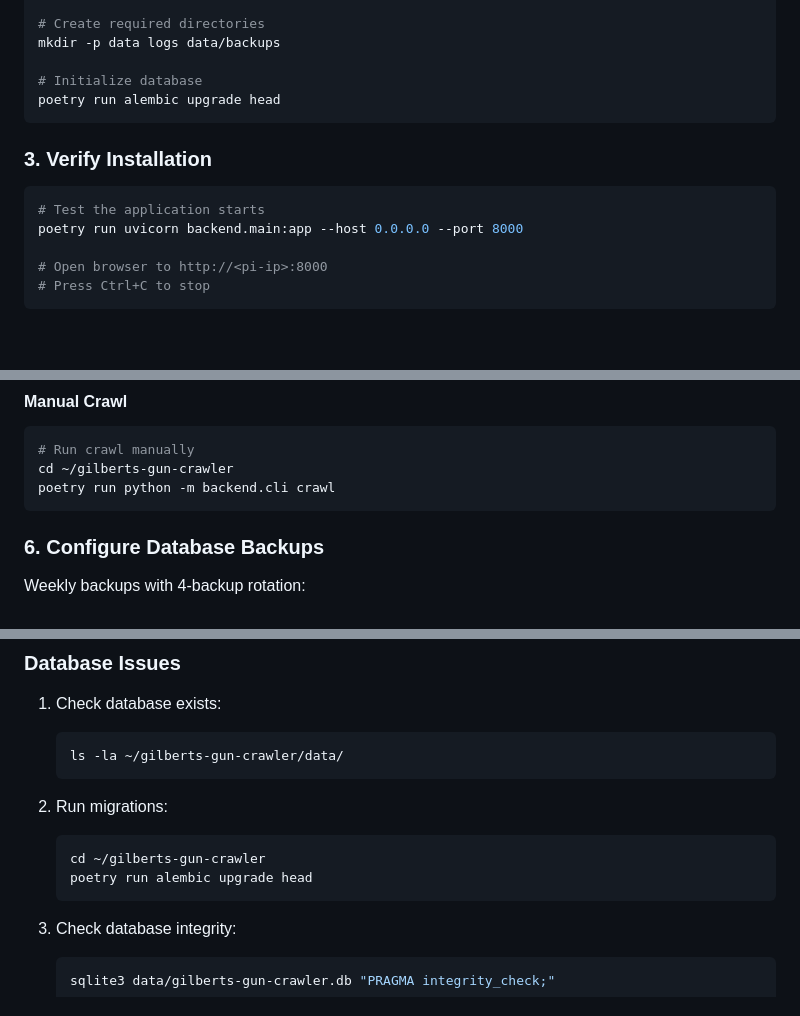
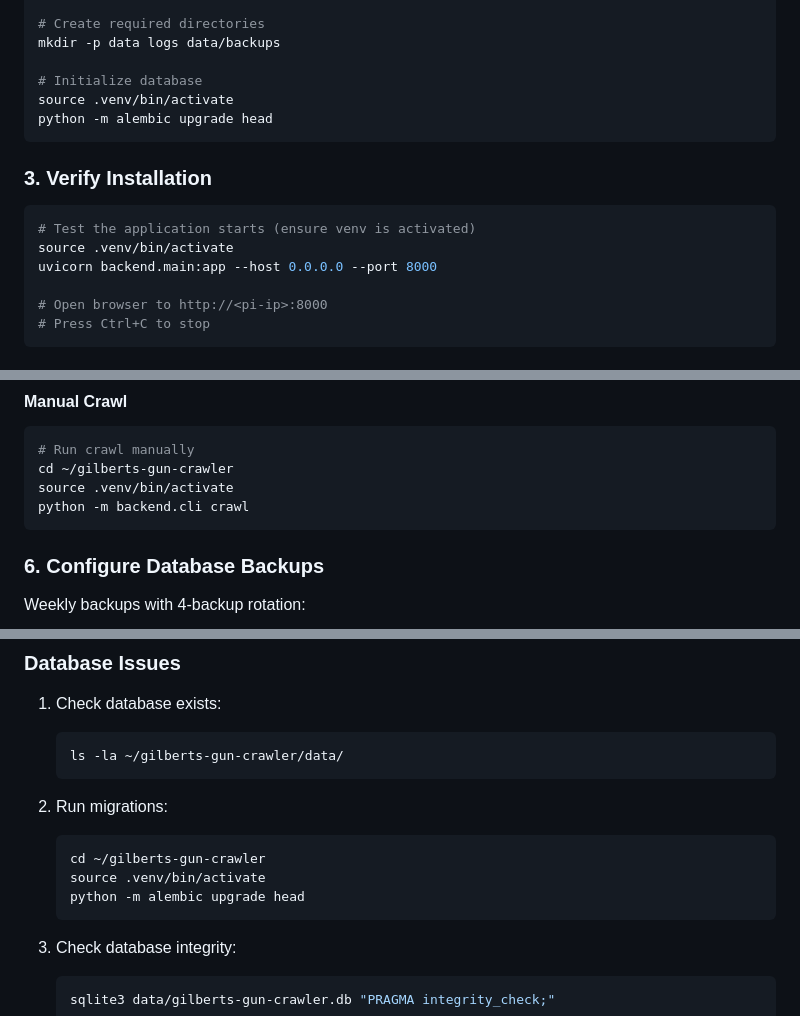
Before and after one commit to gilbert-grape/gilberts-yoga-helper, a Markdown page: DEPLOYMENT.md, 3 parts joined by grey strips. Drawn GitHub-style; blank space fills up the shorter version.

````diff
--- a/DEPLOYMENT.md
+++ b/DEPLOYMENT.md
@@ -49,14 +49,16 @@ poetry install --only main
 mkdir -p data logs data/backups
 
 # Initialize database
-poetry run alembic upgrade head
+source .venv/bin/activate
+python -m alembic upgrade head
 ```
 
 ### 3. Verify Installation
 
 ```bash
-# Test the application starts
-poetry run uvicorn backend.main:app --host 0.0.0.0 --port 8000
+# Test the application starts (ensure venv is activated)
+source .venv/bin/activate
+uvicorn backend.main:app --host 0.0.0.0 --port 8000
 
 # Open browser to http://<pi-ip>:8000
 # Press Ctrl+C to stop
@@ -129,7 +131,8 @@ crontab -e
 ```bash
 # Run crawl manually
 cd ~/gilberts-gun-crawler
-poetry run python -m backend.cli crawl
+source .venv/bin/activate
+python -m backend.cli crawl
 ```
 
 ### 6. Configure Database Backups
@@ -267,7 +270,8 @@ ls -lh ~/gilberts-gun-crawler/data/gilberts-gun-crawler.db
 2. Run migrations:
    ```bash
    cd ~/gilberts-gun-crawler
-   poetry run alembic upgrade head
+   source .venv/bin/activate
+   python -m alembic upgrade head
    ```
 
 3. Check database integrity:
````
Also changed, not shown: other parts of DEPLOYMENT.md (+4 -2 lines), README.md (+29 -24 lines).
